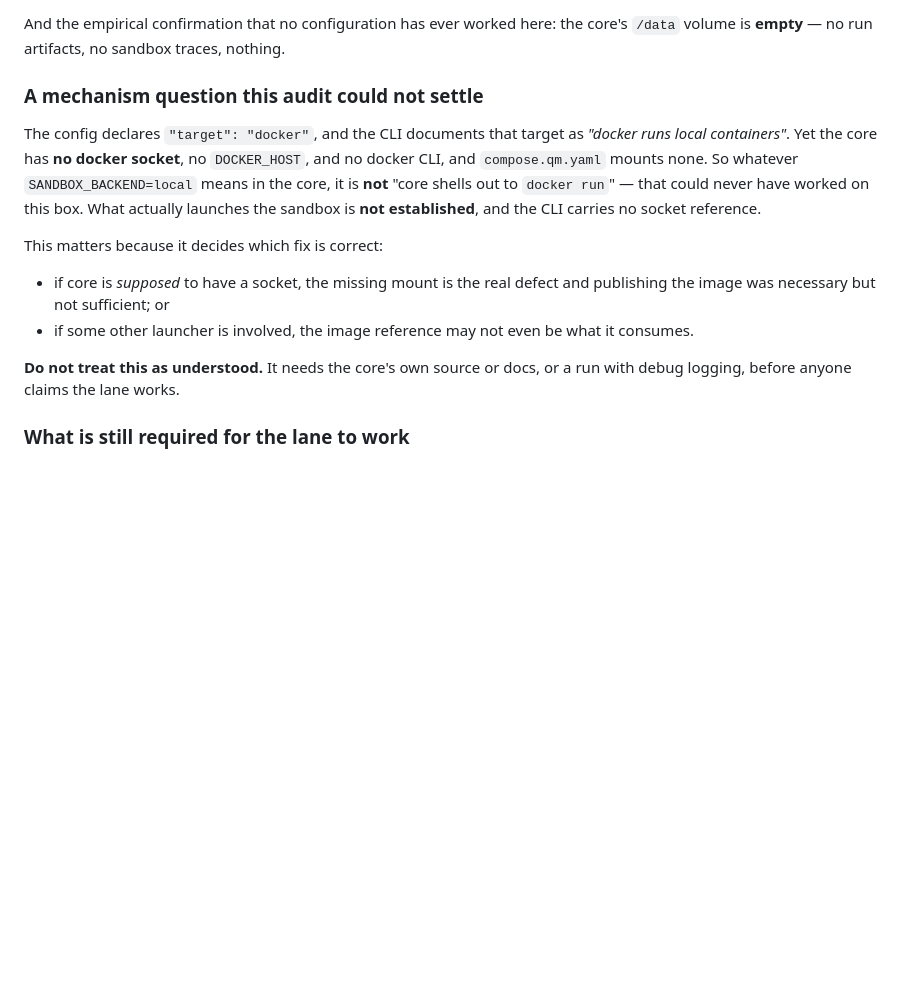
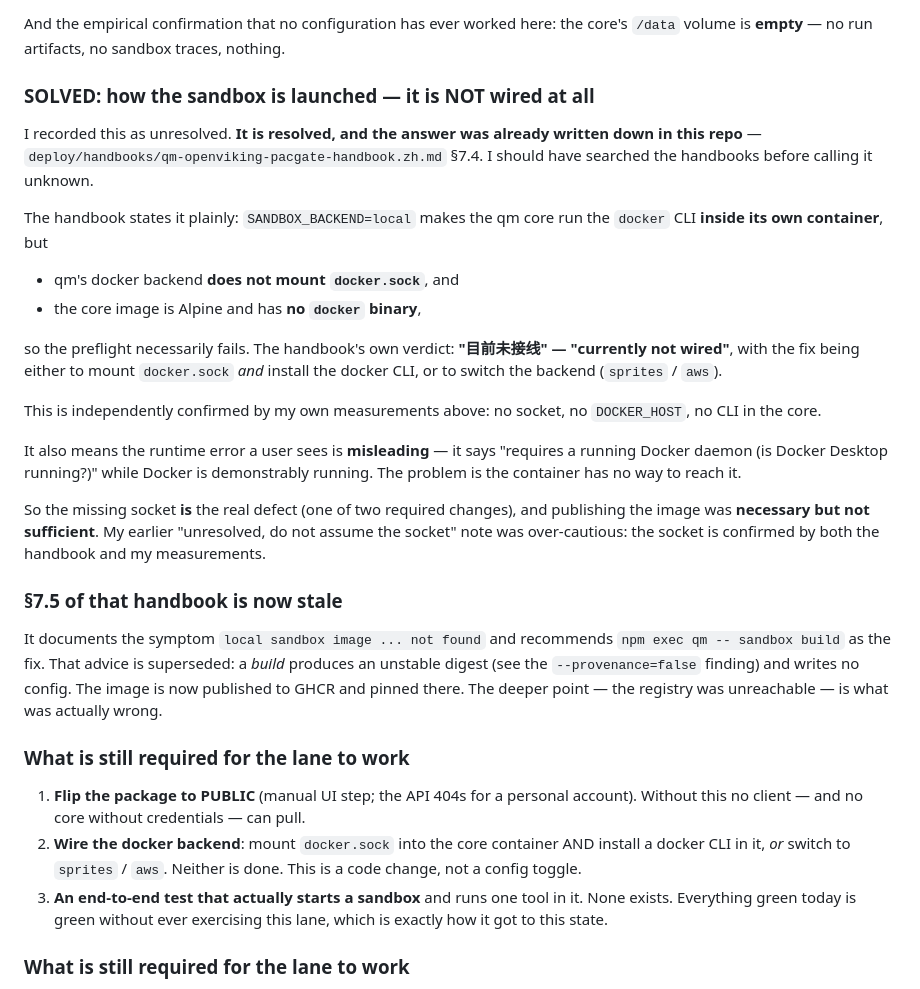
Before and after one commit to JZKK720/pacgate-ai-pr, a Markdown page: deploy/DEFECT-qm-sandbox-image-unobtainable.md, the part around the change. Rendered like a GitHub page; blank space fills up the shorter version.

Commit message:
docs(defect): the sandbox launch mechanism was already documented - it is not wired
I recorded 'how the sandbox is launched' as unresolved. It was already written
down in this repo and I did not look: deploy/handbooks/qm-openviking-pacgate-
handbook.zh.md section 7.4 says it exactly.

SANDBOX_BACKEND=local makes qm core run the docker CLI INSIDE its own container,
but qm's docker backend does not mount docker.sock and the core image is Alpine
with no docker binary - so the preflight necessarily fails. The handbook's own
verdict is 'currently not wired', with the fix being to mount docker.sock AND
install a docker CLI, or switch the backend to sprites/aws.

That matches my measurements exactly (no socket, no DOCKER_HOST, no CLI), so the
socket IS the real defect and publishing the image was necessary but not
sufficient. My 'do not assume the socket' note was over-cautious - it is
confirmed by both the handbook and the measurements.

It also explains a misleading user-facing error: 'requires a running Docker
daemon (is Docker Desktop running?)' while Docker is demonstrably running.

Notes that handbook section 7.5 is now stale: it recommends 'sandbox build' for
the not-found symptom, but a build produces an unstable digest and writes no
config. The image is now published and pinned instead.

Lesson recorded: search the handbooks before declaring a mechanism unknown.

```diff
--- a/deploy/DEFECT-qm-sandbox-image-unobtainable.md
+++ b/deploy/DEFECT-qm-sandbox-image-unobtainable.md
@@ -140,24 +140,52 @@ Note the owner is the **user account JZKK720**, not an organization, so the
 And the empirical confirmation that no configuration has ever worked here: the
 core's `/data` volume is **empty** — no run artifacts, no sandbox traces, nothing.
 
-### A mechanism question this audit could not settle
+### SOLVED: how the sandbox is launched — it is NOT wired at all
 
-The config declares `"target": "docker"`, and the CLI documents that target as
-*"docker runs local containers"*. Yet the core has **no docker socket**, no
-`DOCKER_HOST`, and no docker CLI, and `compose.qm.yaml` mounts none. So whatever
-`SANDBOX_BACKEND=local` means in the core, it is **not** "core shells out to
-`docker run`" — that could never have worked on this box. What actually launches
-the sandbox is **not established**, and the CLI carries no socket reference.
+I recorded this as unresolved. **It is resolved, and the answer was already
+written down in this repo** — `deploy/handbooks/qm-openviking-pacgate-handbook.zh.md`
+§7.4. I should have searched the handbooks before calling it unknown.
 
-This matters because it decides which fix is correct:
+The handbook states it plainly: `SANDBOX_BACKEND=local` makes the qm core run the
+`docker` CLI **inside its own container**, but
 
-- if core is *supposed* to have a socket, the missing mount is the real defect and
-  publishing the image was necessary but not sufficient; or
-- if some other launcher is involved, the image reference may not even be what it
-  consumes.
+- qm's docker backend **does not mount `docker.sock`**, and
+- the core image is Alpine and has **no `docker` binary**,
 
-**Do not treat this as understood.** It needs the core's own source or docs, or a
-run with debug logging, before anyone claims the lane works.
+so the preflight necessarily fails. The handbook's own verdict: **"目前未接线" —
+"currently not wired"**, with the fix being either to mount `docker.sock` *and*
+install the docker CLI, or to switch the backend (`sprites` / `aws`).
+
+This is independently confirmed by my own measurements above: no socket, no
+`DOCKER_HOST`, no CLI in the core.
+
+It also means the runtime error a user sees is **misleading** — it says "requires a
+running Docker daemon (is Docker Desktop running?)" while Docker is demonstrably
+running. The problem is the container has no way to reach it.
+
+So the missing socket **is** the real defect (one of two required changes), and
+publishing the image was **necessary but not sufficient**. My earlier
+"unresolved, do not assume the socket" note was over-cautious: the socket is
+confirmed by both the handbook and my measurements.
+
+### §7.5 of that handbook is now stale
+
+It documents the symptom `local sandbox image ... not found` and recommends
+`npm exec qm -- sandbox build` as the fix. That advice is superseded: a *build*
+produces an unstable digest (see the `--provenance=false` finding) and writes no
+config. The image is now published to GHCR and pinned there. The deeper point —
+the registry was unreachable — is what was actually wrong.
+
+### What is still required for the lane to work
+
+1. **Flip the package to PUBLIC** (manual UI step; the API 404s for a personal
+   account). Without this no client — and no core without credentials — can pull.
+2. **Wire the docker backend**: mount `docker.sock` into the core container AND
+   install a docker CLI in it, *or* switch to `sprites` / `aws`. Neither is done.
+   This is a code change, not a config toggle.
+3. **An end-to-end test that actually starts a sandbox** and runs one tool in it.
+   None exists. Everything green today is green without ever exercising this lane,
+   which is exactly how it got to this state.
 
 ### What is still required for the lane to work
 
```
